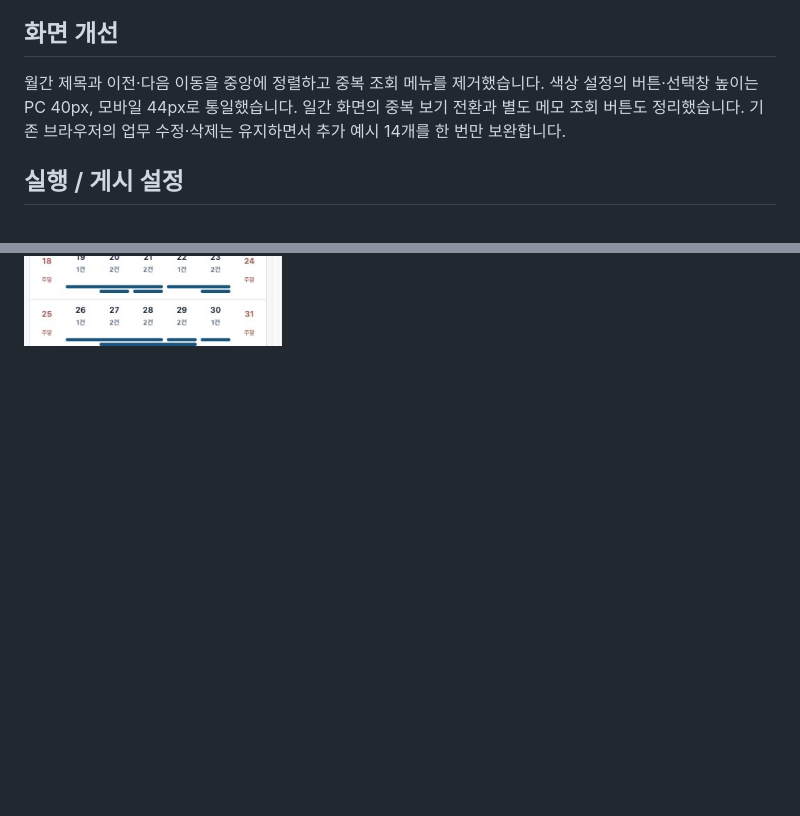
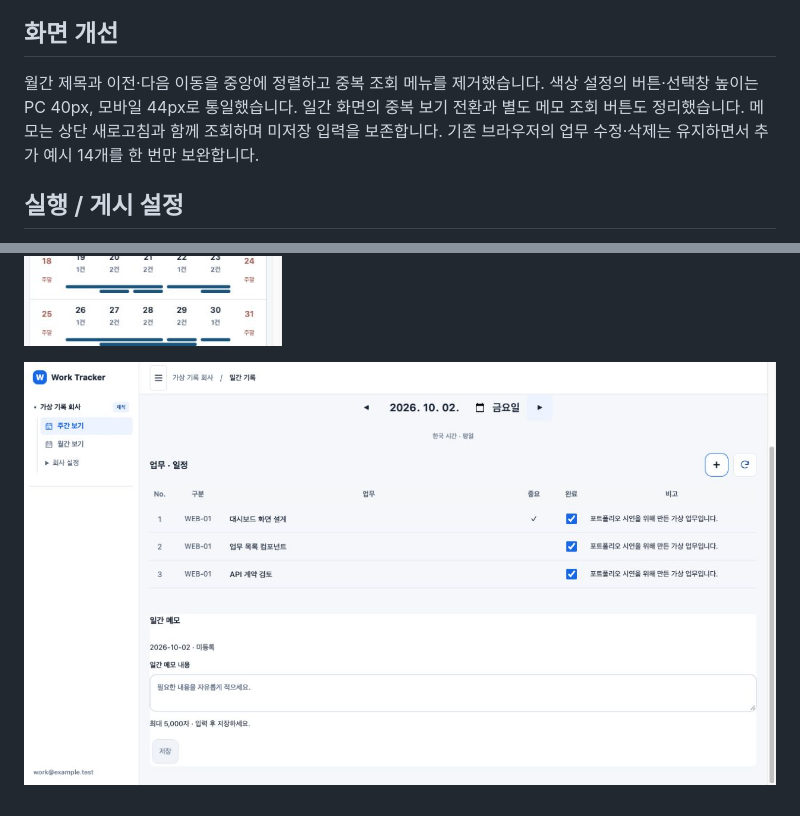
Before and after one commit to si-planet/worktracker-portfolio, a Markdown page: README.md, 2 parts joined by grey strips. Drawn GitHub-style; pictures changed too: assets/latest-day-desktop.jpg (added); blank space fills up the shorter version.

```diff
--- a/README.md
+++ b/README.md
@@ -19,7 +19,7 @@
 
 ## 화면 개선
 
-월간 제목과 이전·다음 이동을 중앙에 정렬하고 중복 조회 메뉴를 제거했습니다. 색상 설정의 버튼·선택창 높이는 PC 40px, 모바일 44px로 통일했습니다. 일간 화면의 중복 보기 전환과 별도 메모 조회 버튼도 정리했습니다. 기존 브라우저의 업무 수정·삭제는 유지하면서 추가 예시 14개를 한 번만 보완합니다.
+월간 제목과 이전·다음 이동을 중앙에 정렬하고 중복 조회 메뉴를 제거했습니다. 색상 설정의 버튼·선택창 높이는 PC 40px, 모바일 44px로 통일했습니다. 일간 화면의 중복 보기 전환과 별도 메모 조회 버튼도 정리했습니다. 메모는 상단 새로고침과 함께 조회하며 미저장 입력을 보존합니다. 기존 브라우저의 업무 수정·삭제는 유지하면서 추가 예시 14개를 한 번만 보완합니다.
 
 ## 실행 / 게시 설정
 
@@ -54,3 +54,5 @@ npm run check
 ![가상 데이터 월간 화면](assets/latest-month-desktop.jpg)
 
 ![가상 데이터 모바일 화면](assets/latest-month-mobile.jpg)
+
+![가상 데이터 일간 화면](assets/latest-day-desktop.jpg)
```
Also changed, not shown: 7 other files.
